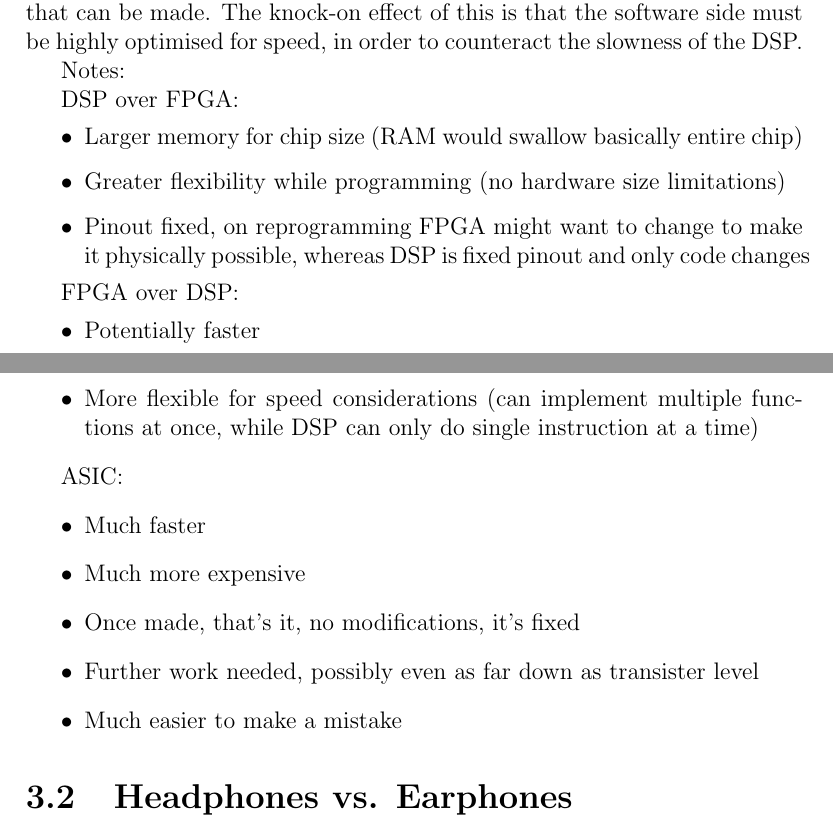
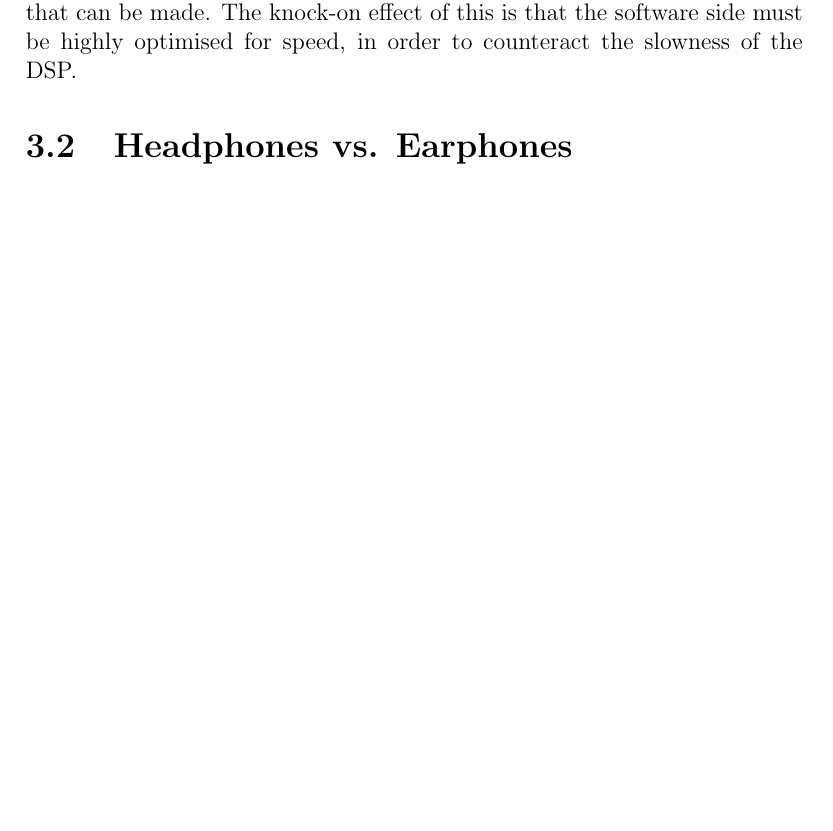
Before and after one commit to Scarzy/3YP-Noise-Cancelling-Headphones, a LaTeX thesis (reports/progress_report/progress.tex, which reads reports/progress_report/dspvsfpga.tex): two parts of pages 12 and 13 of 16 before the commit and part of page 12 of 16 after it, the two joined at a grey line, cut so that both start at the same text, the shorter picture padded with empty space. Compiled offline with pdfLaTeX.

Commit message:
Remove the bullet points from the DSP/FPGA/ASIC comparison
git-svn-id: svn+ssh://svn.forge.ecs.soton.ac.uk/projects/sanchp3yp@165 bc9da1e1-76ae-0410-a611-e94dc21032b9

```diff
--- a/reports/progress_report/dspvsfpga.tex
+++ b/reports/progress_report/dspvsfpga.tex
@@ -37,30 +37,3 @@ Getting the chip produced is a lot more expensive than either of the other two a
 After comparing these three options, this project will be based on a DSP.
 This is due to the larger memory capacity and flexibility in the modifications that can be made.
 The knock-on effect of this is that the software side must be highly optimised for speed, in order to counteract the slowness of the DSP.
-
-
-
-
-Notes:
-
-DSP over FPGA:
-\begin{itemize}
-\item Larger memory for chip size (RAM would swallow basically entire chip)
-\item Greater flexibility while programming (no hardware size limitations)
-\item Pinout fixed, on reprogramming FPGA might want to change to make it physically possible, whereas DSP is fixed pinout and only code changes
-\end{itemize}
-
-FPGA over DSP:
-\begin{itemize}
-\item Potentially faster
-\item More flexible for speed considerations (can implement multiple functions at once, while DSP can only do single instruction at a time)
-\end{itemize}
-
-ASIC:
-\begin{itemize}
-\item Much faster
-\item Much more expensive
-\item Once made, that's it, no modifications, it's fixed
-\item Further work needed, possibly even as far down as transister level
-\item Much easier to make a mistake
-\end{itemize}
```
